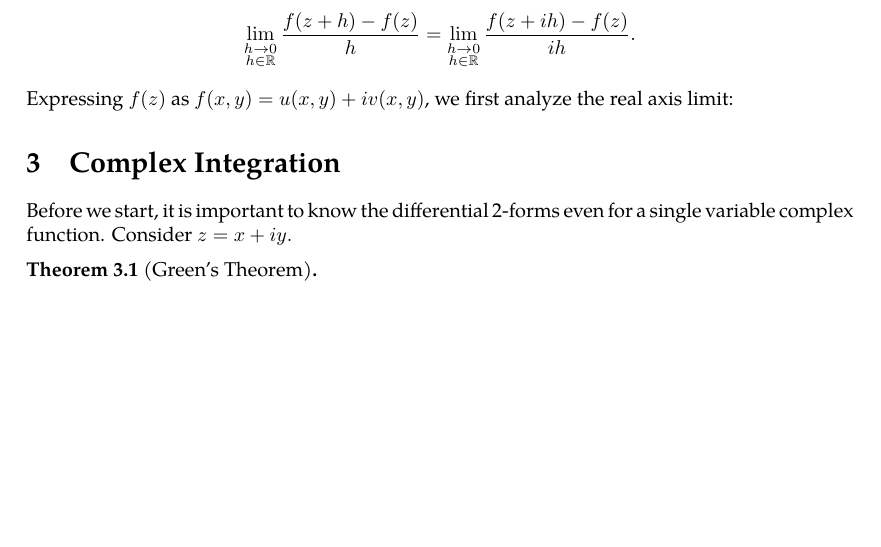
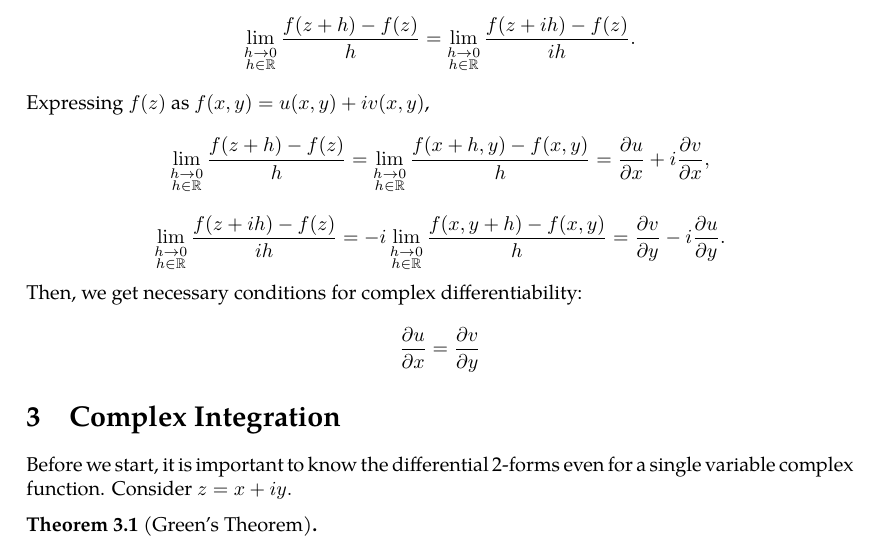
Before and after one commit to slipperking/complex-analysis-latex, a LaTeX document (main.tex): part of page 7 of 7, cut so that both start at the same text, the shorter picture padded with empty space. Compiled offline with pdfLaTeX.

Commit message:
overleaf_to_git (Sat May 17 16:24:14 2025 -0700): update main.tex from r1210 to r1222

```diff
--- a/main.tex
+++ b/main.tex
@@ -181,7 +181,11 @@ Then, the Fundamental Theorem of Calculus, the Gradient Theorem, Green's, Stokes
 For \(U\subseteq \mathbb{C}\) and a complex function $f:\mathbb{U}\to\mathbb{C}$, $f(z)$ is complex differentiable at \(z\in U\) if the following limit exists, regardless of the direction \(h\) approaches 0 at:
 \[\lim_{h\to0}\frac{f(z+h)-f(z)}{h}.\]
 We can consider \(f(z)\) to be a bivariate function \(f(x,y)\) for \(z=x+iy\). Two main cases we are concerned with are when $h$ approaches 0 from the real and imaginary axes:
-\[\lim_{\substack{h\to0\\h\in\mathbb{R}}}\frac{f(z+h)-f(z)}{h}=\lim_{\substack{h\to0\\h\in\mathbb{R}}}\frac{f(z+ih)-f(z)}{ih}.\] Expressing \(f(z)\) as $f(x,y)=u(x,y)+iv(x,y)$, we first analyze the real axis limit:
+\[\lim_{\substack{h\to0\\h\in\mathbb{R}}}\frac{f(z+h)-f(z)}{h}=\lim_{\substack{h\to0\\h\in\mathbb{R}}}\frac{f(z+ih)-f(z)}{ih}.\] Expressing \(f(z)\) as $f(x,y)=u(x,y)+iv(x,y)$,
+\[\lim_{\substack{h\to0\\h\in\mathbb{R}}}\frac{f(z+h)-f(z)}{h}=\lim_{\substack{h\to0\\h\in\mathbb{R}}}\frac{f(x+h,y)-f(x,y)}{h}=\pdv{u}{x}+i\pdv{v}{x},\]
+\[\lim_{\substack{h\to0\\h\in\mathbb{R}}}\frac{f(z+ih)-f(z)}{ih}=-i\lim_{\substack{h\to0\\h\in\mathbb{R}}}\frac{f(x,y+h)-f(x,y)}{h}=\pdv{v}{y}-i\pdv{u}{y}.\]
+Then, we get necessary conditions for complex differentiability:
+\[\pdv{u}{x}=\pdv{v}{y}\]
 \section{Complex Integration}
 Before we start, it is important to know the differential 2-forms even for a single variable complex function. Consider \(z=x+iy.\)
 \begin{theorem}[Green's Theorem]\label{theorem:complexgreen}
```
